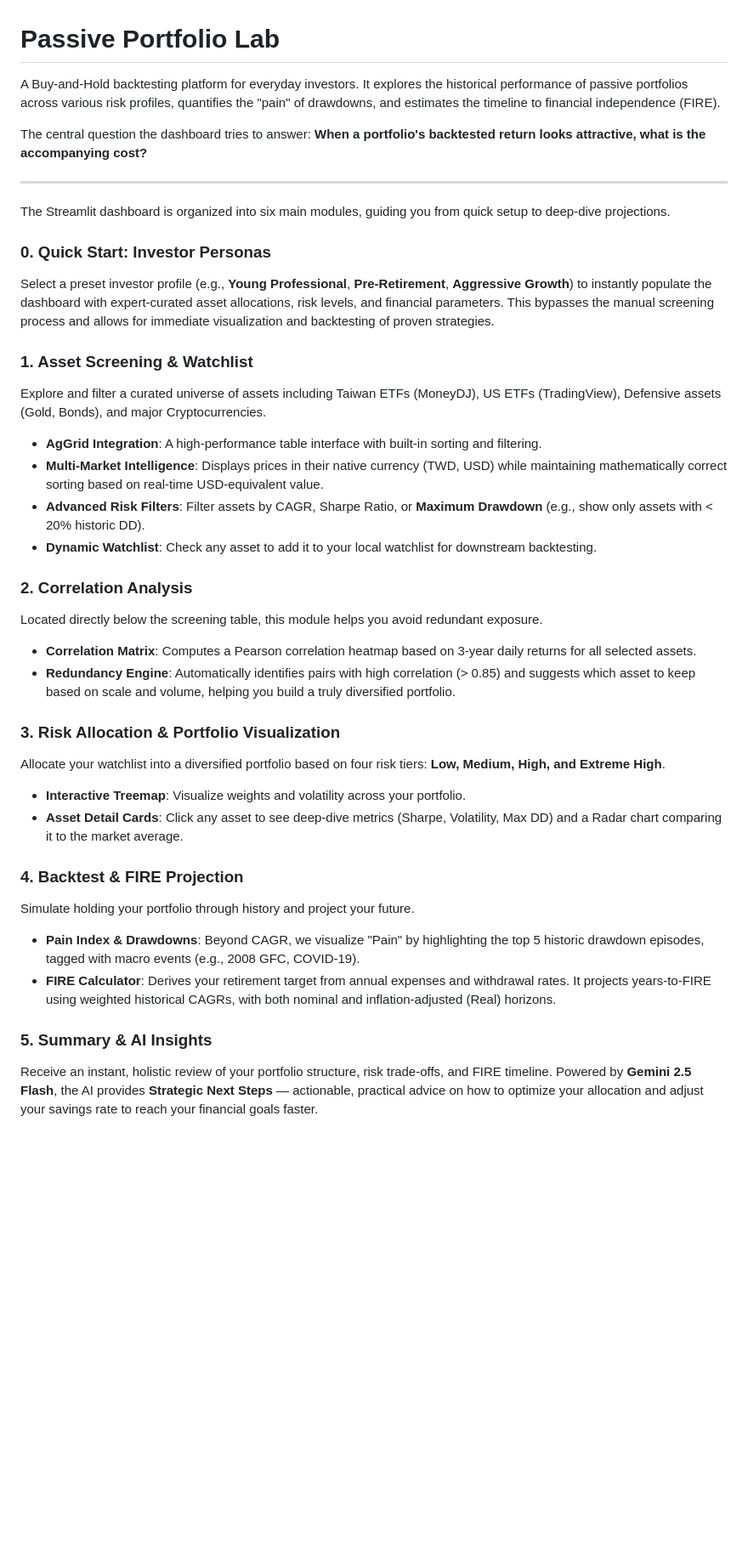
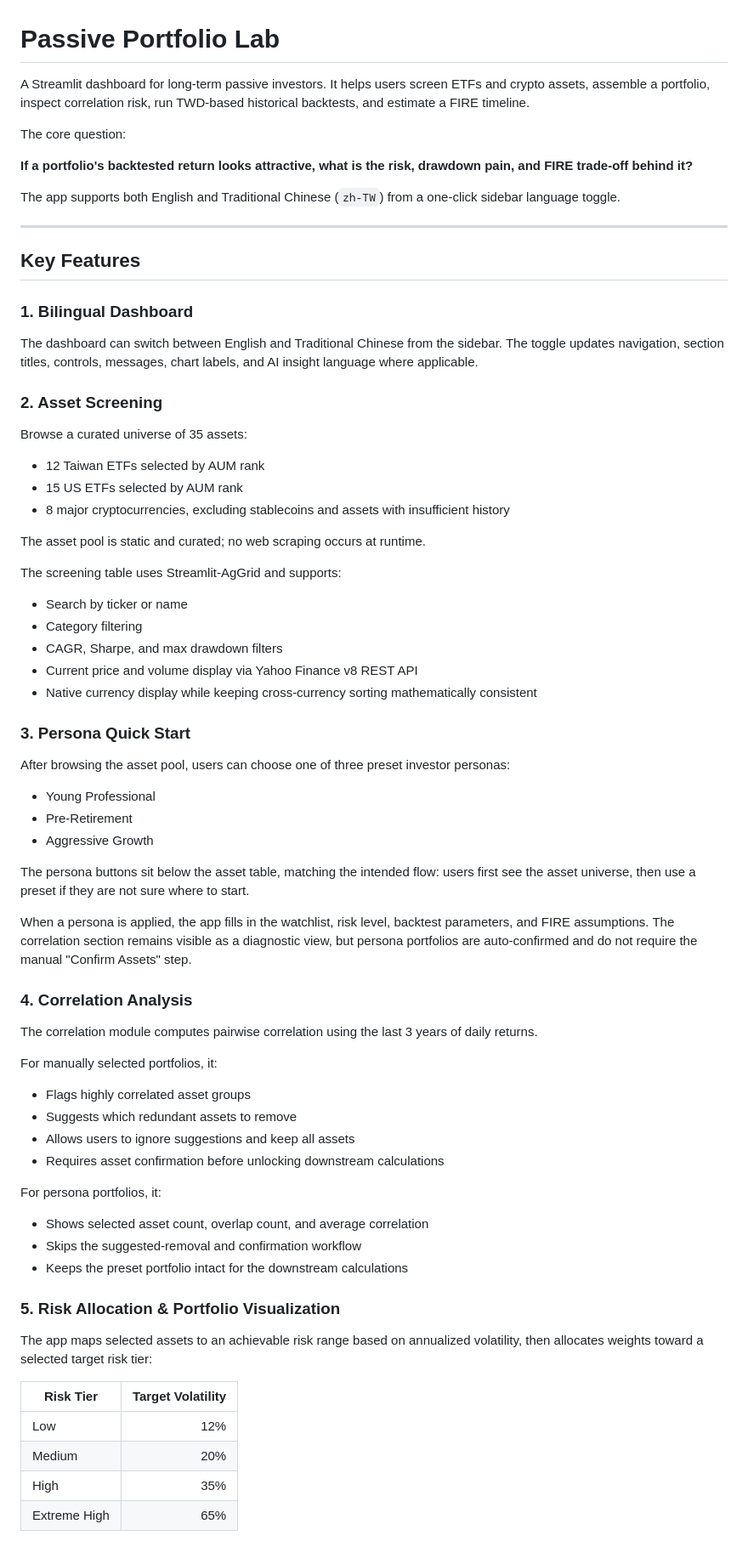
Before and after one commit to amandatseng0320/passive-portfolio-lab, a Markdown page: README.md, the part around one of its changes. Shown at 85% size. Rendered like a GitHub page; blank space fills up the shorter version.

Commit message:
Update README for latest dashboard flow

```diff
--- a/README.md
+++ b/README.md
@@ -1,48 +1,76 @@
 # Passive Portfolio Lab
 
-A Buy-and-Hold backtesting platform for everyday investors. It explores the historical performance of passive portfolios across various risk profiles, quantifies the "pain" of drawdowns, and estimates the timeline to financial independence (FIRE).
+A Streamlit dashboard for long-term passive investors. It helps users screen ETFs and crypto assets, assemble a portfolio, inspect correlation risk, run TWD-based historical backtests, and estimate a FIRE timeline.
 
-The central question the dashboard tries to answer: **When a portfolio's backtested return looks attractive, what is the accompanying cost?**
+The core question:
+
+**If a portfolio's backtested return looks attractive, what is the risk, drawdown pain, and FIRE trade-off behind it?**
+
+The app supports both English and Traditional Chinese (`zh-TW`) from a one-click sidebar language toggle.
 
 ---
 
-The Streamlit dashboard is organized into six main modules, guiding you from quick setup to deep-dive projections.
+## Key Features
 
-### 0. Quick Start: Investor Personas
+### 1. Bilingual Dashboard
 
-Select a preset investor profile (e.g., **Young Professional**, **Pre-Retirement**, **Aggressive Growth**) to instantly populate the dashboard with expert-curated asset allocations, risk levels, and financial parameters. This bypasses the manual screening process and allows for immediate visualization and backtesting of proven strategies.
+The dashboard can switch between English and Traditional Chinese from the sidebar. The toggle updates navigation, section titles, controls, messages, chart labels, and AI insight language where applicable.
 
-### 1. Asset Screening & Watchlist
+### 2. Asset Screening
 
-Explore and filter a curated universe of assets including Taiwan ETFs (MoneyDJ), US ETFs (TradingView), Defensive assets (Gold, Bonds), and major Cryptocurrencies.
+Browse a curated universe of 35 assets:
 
-*   **AgGrid Integration**: A high-performance table interface with built-in sorting and filtering.
-*   **Multi-Market Intelligence**: Displays prices in their native currency (TWD, USD) while maintaining mathematically correct sorting based on real-time USD-equivalent value.
-*   **Advanced Risk Filters**: Filter assets by CAGR, Sharpe Ratio, or **Maximum Drawdown** (e.g., show only assets with < 20% historic DD).
-*   **Dynamic Watchlist**: Check any asset to add it to your local watchlist for downstream backtesting.
+- 12 Taiwan ETFs selected by AUM rank
+- 15 US ETFs selected by AUM rank
+- 8 major cryptocurrencies, excluding stablecoins and assets with insufficient history
 
-### 2. Correlation Analysis
+The asset pool is static and curated; no web scraping occurs at runtime.
 
-Located directly below the screening table, this module helps you avoid redundant exposure.
+The screening table uses Streamlit-AgGrid and supports:
 
-*   **Correlation Matrix**: Computes a Pearson correlation heatmap based on 3-year daily returns for all selected assets.
-*   **Redundancy Engine**: Automatically identifies pairs with high correlation (> 0.85) and suggests which asset to keep based on scale and volume, helping you build a truly diversified portfolio.
+- Search by ticker or name
+- Category filtering
+- CAGR, Sharpe, and max drawdown filters
+- Current price and volume display via Yahoo Finance v8 REST API
+- Native currency display while keeping cross-currency sorting mathematically consistent
 
-### 3. Risk Allocation & Portfolio Visualization
+### 3. Persona Quick Start
 
-Allocate your watchlist into a diversified portfolio based on four risk tiers: **Low, Medium, High, and Extreme High**.
+After browsing the asset pool, users can choose one of three preset investor personas:
 
-*   **Interactive Treemap**: Visualize weights and volatility across your portfolio.
-*   **Asset Detail Cards**: Click any asset to see deep-dive metrics (Sharpe, Volatility, Max DD) and a Radar chart comparing it to the market average.
+- Young Professional
+- Pre-Retirement
+- Aggressive Growth
 
-### 4. Backtest & FIRE Projection
+The persona buttons sit below the asset table, matching the intended flow: users first see the asset universe, then use a preset if they are not sure where to start.
 
-Simulate holding your portfolio through history and project your future.
+When a persona is applied, the app fills in the watchlist, risk level, backtest parameters, and FIRE assumptions. The correlation section remains visible as a diagnostic view, but persona portfolios are auto-confirmed and do not require the manual "Confirm Assets" step.
 
-*   **Pain Index & Drawdowns**: Beyond CAGR, we visualize "Pain" by highlighting the top 5 historic drawdown episodes, tagged with macro events (e.g., 2008 GFC, COVID-19).
-*   **FIRE Calculator**: Derives your retirement target from annual expenses and withdrawal rates. It projects years-to-FIRE using weighted historical CAGRs, with both nominal and inflation-adjusted (Real) horizons.
+### 4. Correlation Analysis
 
-### 5. Summary & AI Insights
+The correlation module computes pairwise correlation using the last 3 years of daily returns.
 
-Receive an instant, holistic review of your portfolio structure, risk trade-offs, and FIRE timeline. Powered by **Gemini 2.5 Flash**, the AI provides **Strategic Next Steps** — actionable, practical advice on how to optimize your allocation and adjust your savings rate to reach your financial goals faster.
+For manually selected portfolios, it:
 
+- Flags highly correlated asset groups
+- Suggests which redundant assets to remove
+- Allows users to ignore suggestions and keep all assets
+- Requires asset confirmation before unlocking downstream calculations
+
+For persona portfolios, it:
+
+- Shows selected asset count, overlap count, and average correlation
+- Skips the suggested-removal and confirmation workflow
+- Keeps the preset portfolio intact for the downstream calculations
+
+### 5. Risk Allocation & Portfolio Visualization
+
+The app maps selected assets to an achievable risk range based on annualized volatility, then allocates weights toward a selected target risk tier:
+
+| Risk Tier | Target Volatility |
+|---|---:|
+| Low | 12% |
+| Medium | 20% |
+| High | 35% |
+| Extreme High | 65% |
+
```
Also changed, not shown: other parts of README.md (+101 -26 lines).
